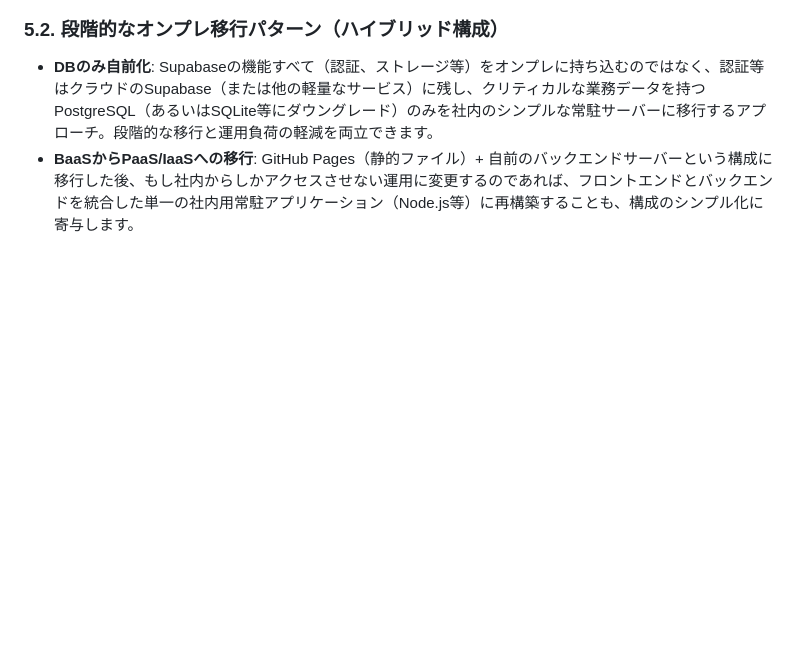
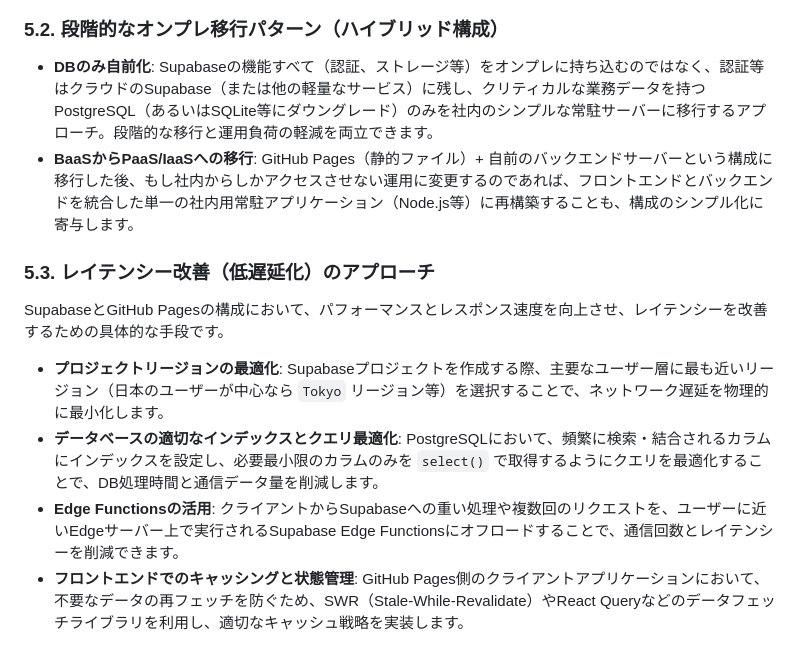
Before and after one commit to hn770123/tech-list, a Markdown page: docs/tech_memos/github_pages_supabase.md, the part around the change. GitHub-like rendering; blank space fills up the shorter version.

Commit message:
docs: Supabaseのレイテンシー改善アプローチの追記
GitHub Pages + Supabaseの技術メモに、レイテンシーを改善（低遅延化）するための
具体的なベストプラクティス（リージョン最適化、DBのインデックス・クエリ最適化、
Edge Functionsの活用、フロントエンドのキャッシング）を追記しました。

Co-authored-by: hn770123 <9394228+hn770123@users.noreply.github.com>

```diff
--- a/docs/tech_memos/github_pages_supabase.md
+++ b/docs/tech_memos/github_pages_supabase.md
@@ -59,3 +59,11 @@
 ### 5.2. 段階的なオンプレ移行パターン（ハイブリッド構成）
 *   **DBのみ自前化**: Supabaseの機能すべて（認証、ストレージ等）をオンプレに持ち込むのではなく、認証等はクラウドのSupabase（または他の軽量なサービス）に残し、クリティカルな業務データを持つPostgreSQL（あるいはSQLite等にダウングレード）のみを社内のシンプルな常駐サーバーに移行するアプローチ。段階的な移行と運用負荷の軽減を両立できます。
 *   **BaaSからPaaS/IaaSへの移行**: GitHub Pages（静的ファイル）+ 自前のバックエンドサーバーという構成に移行した後、もし社内からしかアクセスさせない運用に変更するのであれば、フロントエンドとバックエンドを統合した単一の社内用常駐アプリケーション（Node.js等）に再構築することも、構成のシンプル化に寄与します。
+
+### 5.3. レイテンシー改善（低遅延化）のアプローチ
+SupabaseとGitHub Pagesの構成において、パフォーマンスとレスポンス速度を向上させ、レイテンシーを改善するための具体的な手段です。
+
+*   **プロジェクトリージョンの最適化**: Supabaseプロジェクトを作成する際、主要なユーザー層に最も近いリージョン（日本のユーザーが中心なら `Tokyo` リージョン等）を選択することで、ネットワーク遅延を物理的に最小化します。
+*   **データベースの適切なインデックスとクエリ最適化**: PostgreSQLにおいて、頻繁に検索・結合されるカラムにインデックスを設定し、必要最小限のカラムのみを `select()` で取得するようにクエリを最適化することで、DB処理時間と通信データ量を削減します。
+*   **Edge Functionsの活用**: クライアントからSupabaseへの重い処理や複数回のリクエストを、ユーザーに近いEdgeサーバー上で実行されるSupabase Edge Functionsにオフロードすることで、通信回数とレイテンシーを削減できます。
+*   **フロントエンドでのキャッシングと状態管理**: GitHub Pages側のクライアントアプリケーションにおいて、不要なデータの再フェッチを防ぐため、SWR（Stale-While-Revalidate）やReact Queryなどのデータフェッチライブラリを利用し、適切なキャッシュ戦略を実装します。
```
